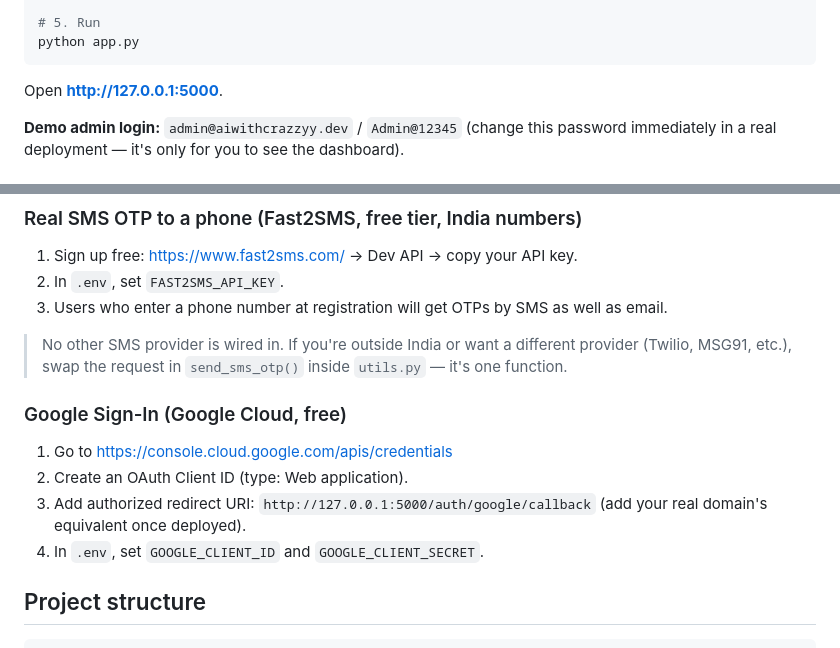
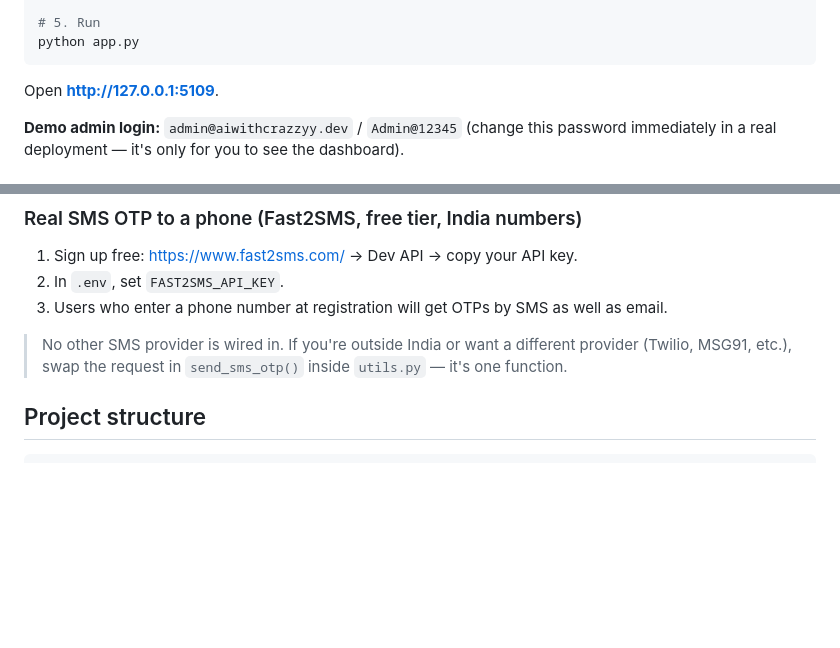
Before and after one commit to nehabharude07/AI-with-Crazzyyy, a Markdown page: README.md, 2 parts joined by grey strips. GitHub-like rendering; blank space fills up the shorter version.

````diff
--- a/README.md
+++ b/README.md
@@ -26,7 +26,7 @@ flask seed-db
 python app.py
 ```
 
-Open **http://127.0.0.1:5000**.
+Open **http://127.0.0.1:5109**.
 
 **Demo admin login:** `admin@aiwithcrazzyy.dev` / `Admin@12345`
 (change this password immediately in a real deployment — it's only for you to see the dashboard).
@@ -61,11 +61,6 @@ To get **real** codes delivered:
 
 > No other SMS provider is wired in. If you're outside India or want a different provider (Twilio, MSG91, etc.), swap the request in `send_sms_otp()` inside `utils.py` — it's one function.
 
-### Google Sign-In (Google Cloud, free)
-1. Go to https://console.cloud.google.com/apis/credentials
-2. Create an OAuth Client ID (type: Web application).
-3. Add authorized redirect URI: `http://127.0.0.1:5000/auth/google/callback` (add your real domain's equivalent once deployed).
-4. In `.env`, set `GOOGLE_CLIENT_ID` and `GOOGLE_CLIENT_SECRET`.
 
 ## Project structure
 
````
